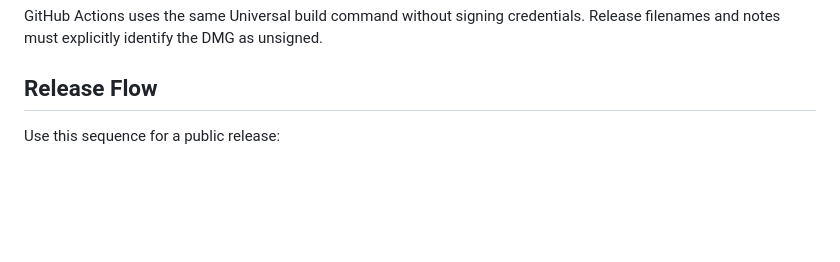
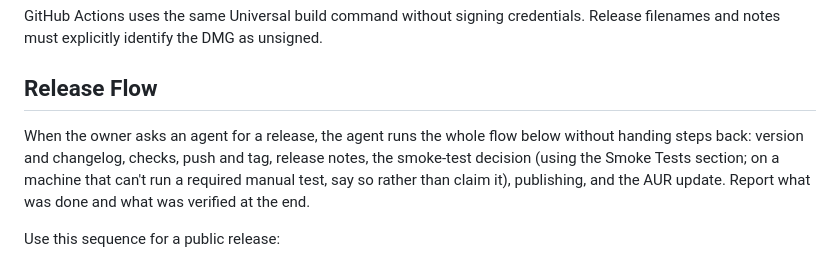
Before and after one commit to SoleSoul/hushmark, a Markdown page: docs/release-checklist.md, the part around the change. Drawn GitHub-style; blank space fills up the shorter version.

Commit message:
Have the agent run the whole release flow
When asked for a release, the agent finishes every step, including
the smoke-test decision, publishing, and the AUR update, instead of
handing the last steps back to the owner.

```diff
--- a/docs/release-checklist.md
+++ b/docs/release-checklist.md
@@ -59,6 +59,8 @@ git diff --check
 GitHub Actions uses the same Universal build command without signing credentials. Release filenames and notes must explicitly identify the DMG as unsigned.
 
 ## Release Flow
+
+When the owner asks an agent for a release, the agent runs the whole flow below without handing steps back: version and changelog, checks, push and tag, release notes, the smoke-test decision (using the Smoke Tests section; on a machine that can't run a required manual test, say so rather than claim it), publishing, and the AUR update. Report what was done and what was verified at the end.
 
 Use this sequence for a public release:
 
```
